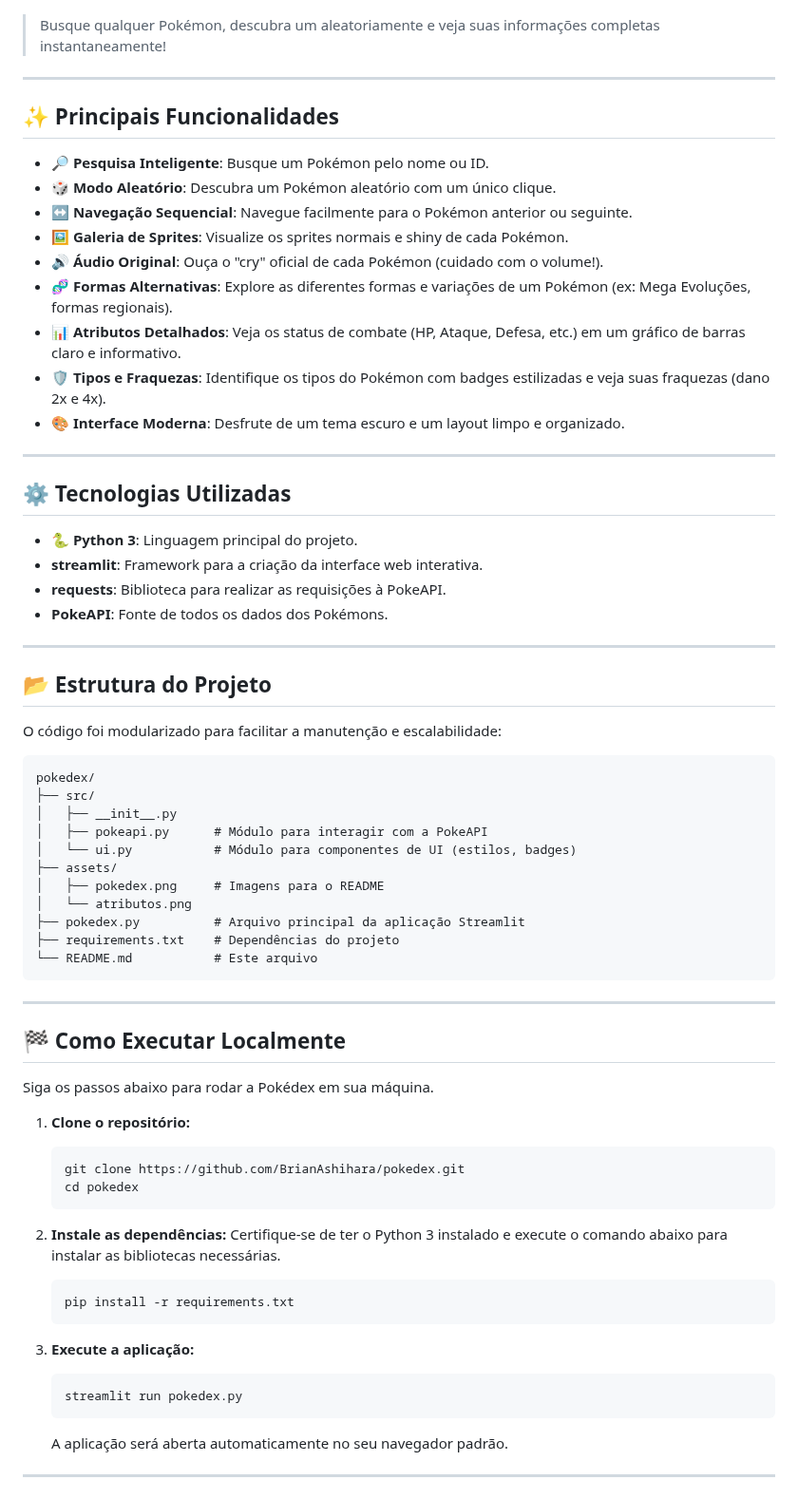
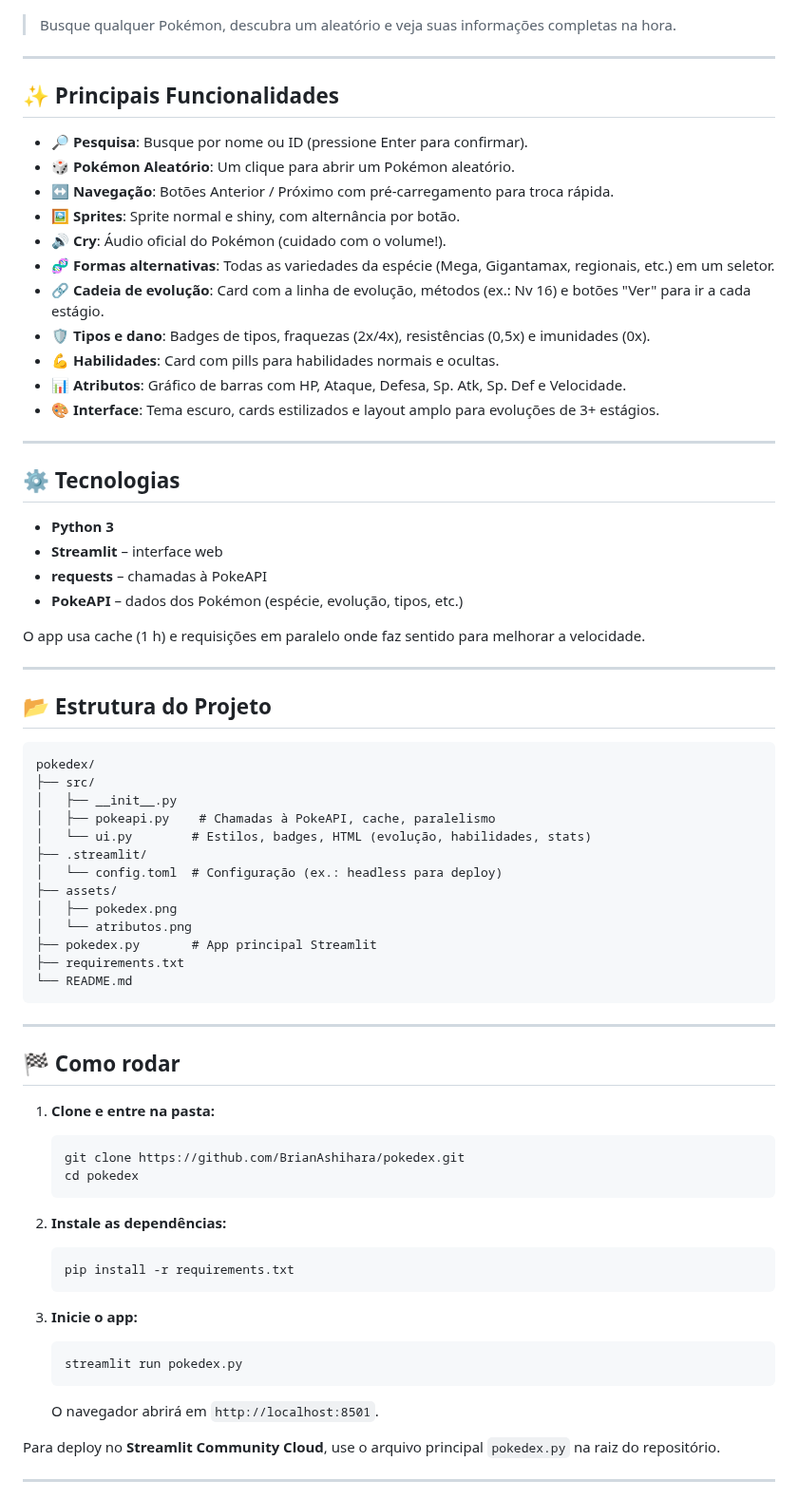
Before and after one commit to BrianAshihara/pokedex, a Markdown page: README.md, the part around one of its changes. Shown at 95% size. Drawn GitHub-style.

````diff
--- a/README.md
+++ b/README.md
@@ -13,74 +16,77 @@ Uma **Pokédex interativa e moderna** construída com **Python** e **Streamlit**
   <img src="assets/atributos.png" alt="Gráfico de Atributos" width="70%">
 </p>
 
-> Busque qualquer Pokémon, descubra um aleatoriamente e veja suas informações completas instantaneamente!
+> Busque qualquer Pokémon, descubra um aleatório e veja suas informações completas na hora.
 
 ---
 
 ## ✨ Principais Funcionalidades
 
--   **🔎 Pesquisa Inteligente**: Busque um Pokémon pelo nome ou ID.
--   **🎲 Modo Aleatório**: Descubra um Pokémon aleatório com um único clique.
--   **↔️ Navegação Sequencial**: Navegue facilmente para o Pokémon anterior ou seguinte.
--   **🖼️ Galeria de Sprites**: Visualize os sprites normais e shiny de cada Pokémon.
--   **🔊 Áudio Original**: Ouça o "cry" oficial de cada Pokémon (cuidado com o volume!).
--   **🧬 Formas Alternativas**: Explore as diferentes formas e variações de um Pokémon (ex: Mega Evoluções, formas regionais).
--   **📊 Atributos Detalhados**: Veja os status de combate (HP, Ataque, Defesa, etc.) em um gráfico de barras claro e informativo.
--   **🛡️ Tipos e Fraquezas**: Identifique os tipos do Pokémon com badges estilizadas e veja suas fraquezas (dano 2x e 4x).
--   **🎨 Interface Moderna**: Desfrute de um tema escuro e um layout limpo e organizado.
+- **🔎 Pesquisa**: Busque por nome ou ID (pressione Enter para confirmar).
+- **🎲 Pokémon Aleatório**: Um clique para abrir um Pokémon aleatório.
+- **↔️ Navegação**: Botões Anterior / Próximo com pré-carregamento para troca rápida.
+- **🖼️ Sprites**: Sprite normal e shiny, com alternância por botão.
+- **🔊 Cry**: Áudio oficial do Pokémon (cuidado com o volume!).
+- **🧬 Formas alternativas**: Todas as variedades da espécie (Mega, Gigantamax, regionais, etc.) em um seletor.
+- **🔗 Cadeia de evolução**: Card com a linha de evolução, métodos (ex.: Nv 16) e botões "Ver" para ir a cada estágio.
+- **🛡️ Tipos e dano**: Badges de tipos, fraquezas (2x/4x), resistências (0,5x) e imunidades (0x).
+- **💪 Habilidades**: Card com pills para habilidades normais e ocultas.
+- **📊 Atributos**: Gráfico de barras com HP, Ataque, Defesa, Sp. Atk, Sp. Def e Velocidade.
+- **🎨 Interface**: Tema escuro, cards estilizados e layout amplo para evoluções de 3+ estágios.
 
 ---
 
-## ⚙️ Tecnologias Utilizadas
+## ⚙️ Tecnologias
 
--   **🐍 Python 3**: Linguagem principal do projeto.
--   **streamlit**: Framework para a criação da interface web interativa.
--   **requests**: Biblioteca para realizar as requisições à PokeAPI.
--   **PokeAPI**: Fonte de todos os dados dos Pokémons.
+- **Python 3**
+- **Streamlit** – interface web
+- **requests** – chamadas à PokeAPI
+- **PokeAPI** – dados dos Pokémon (espécie, evolução, tipos, etc.)
+
+O app usa cache (1 h) e requisições em paralelo onde faz sentido para melhorar a velocidade.
 
 ---
 
 ## 📂 Estrutura do Projeto
 
-O código foi modularizado para facilitar a manutenção e escalabilidade:
-
 ```
 pokedex/
 ├── src/
 │   ├── __init__.py
-│   ├── pokeapi.py      # Módulo para interagir com a PokeAPI
-│   └── ui.py           # Módulo para componentes de UI (estilos, badges)
+│   ├── pokeapi.py    # Chamadas à PokeAPI, cache, paralelismo
+│   └── ui.py        # Estilos, badges, HTML (evolução, habilidades, stats)
+├── .streamlit/
+│   └── config.toml  # Configuração (ex.: headless para deploy)
 ├── assets/
-│   ├── pokedex.png     # Imagens para o README
+│   ├── pokedex.png
 │   └── atributos.png
-├── pokedex.py          # Arquivo principal da aplicação Streamlit
-├── requirements.txt    # Dependências do projeto
-└── README.md           # Este arquivo
+├── pokedex.py       # App principal Streamlit
+├── requirements.txt
+└── README.md
 ```
 
 ---
 
-## 🏁 Como Executar Localmente
+## 🏁 Como rodar
 
-Siga os passos abaixo para rodar a Pokédex em sua máquina.
+1. **Clone e entre na pasta:**
+   ```bash
+   git clone https://github.com/BrianAshihara/pokedex.git
+   cd pokedex
+   ```
 
-1.  **Clone o repositório:**
-    ```bash
-    git clone https://github.com/BrianAshihara/pokedex.git
-    cd pokedex
-    ```
+2. **Instale as dependências:**
+   ```bash
+   pip install -r requirements.txt
+   ```
 
-2.  **Instale as dependências:**
-    Certifique-se de ter o Python 3 instalado e execute o comando abaixo para instalar as bibliotecas necessárias.
-    ```bash
-    pip install -r requirements.txt
-    ```
+3. **Inicie o app:**
+   ```bash
+   streamlit run pokedex.py
+   ```
+   O navegador abrirá em `http://localhost:8501`.
 
-3.  **Execute a aplicação:**
-    ```bash
-    streamlit run pokedex.py
-    ```
-    A aplicação será aberta automaticamente no seu navegador padrão.
+Para deploy no **Streamlit Community Cloud**, use o arquivo principal `pokedex.py` na raiz do repositório.
 
 ---
 
````
Also changed, not shown: other parts of README.md (+7 -6 lines), assets/mid.png (added), assets/pokedex.png, 4 other files.
